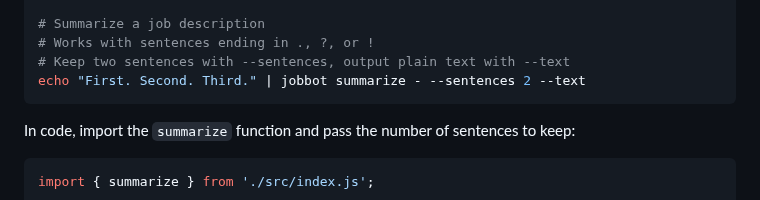
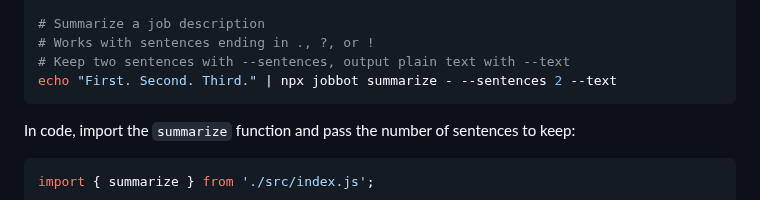
Before and after one commit to futuroptimist/jobbot3000, a Markdown page: README.md, the part around the change. Rendered like a GitHub page.

Commit message:
📝 : document npx usage for CLI

````diff
--- a/README.md
+++ b/README.md
@@ -24,7 +24,7 @@ npm run test:ci
 # Summarize a job description
 # Works with sentences ending in ., ?, or !
 # Keep two sentences with --sentences, output plain text with --text
-echo "First. Second. Third." | jobbot summarize - --sentences 2 --text
+echo "First. Second. Third." | npx jobbot summarize - --sentences 2 --text
 ```
 
 In code, import the `summarize` function and pass the number of sentences to keep:
````
